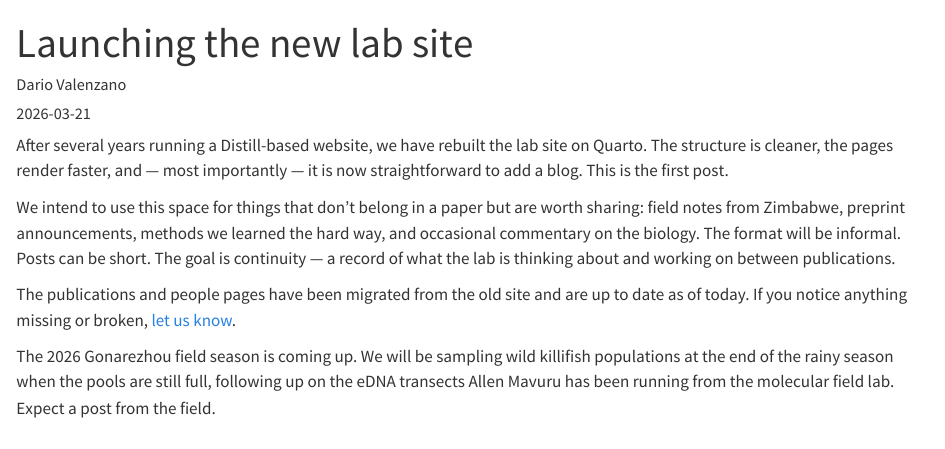
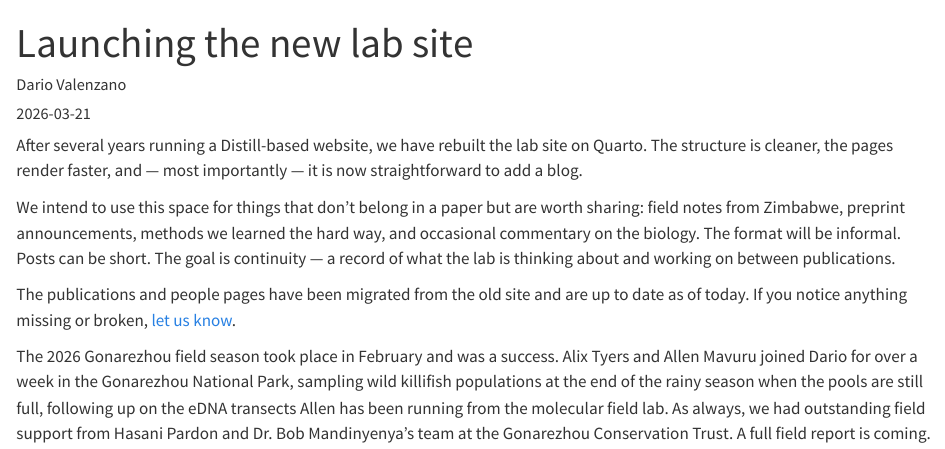
Before and after one commit to valenzano-lab/labsite, a Quarto document (posts/2026-03-21-welcome/index.qmd): the page in a window 1100 px wide, from its top. Rendered offline with R 4.5, knitr and Pandoc in place of Quarto, with nearby package versions.

Commit message:
Update welcome post: 2026 field season report

```diff
--- a/posts/2026-03-21-welcome/index.qmd
+++ b/posts/2026-03-21-welcome/index.qmd
@@ -5,10 +5,10 @@ author: Dario Valenzano
 categories: [news]
 ---
 
-After several years running a Distill-based website, we have rebuilt the lab site on Quarto. The structure is cleaner, the pages render faster, and — most importantly — it is now straightforward to add a blog. This is the first post.
+After several years running a Distill-based website, we have rebuilt the lab site on Quarto. The structure is cleaner, the pages render faster, and — most importantly — it is now straightforward to add a blog.
 
 We intend to use this space for things that don't belong in a paper but are worth sharing: field notes from Zimbabwe, preprint announcements, methods we learned the hard way, and occasional commentary on the biology. The format will be informal. Posts can be short. The goal is continuity — a record of what the lab is thinking about and working on between publications.
 
 The publications and people pages have been migrated from the old site and are up to date as of today. If you notice anything missing or broken, [let us know](mailto:nicole.wolf@leibniz-fli.de).
 
-The 2026 Gonarezhou field season is coming up. We will be sampling wild killifish populations at the end of the rainy season when the pools are still full, following up on the eDNA transects Allen Mavuru has been running from the molecular field lab. Expect a post from the field.
+The 2026 Gonarezhou field season took place in February and was a success. Alix Tyers and Allen Mavuru joined Dario for over a week in the Gonarezhou National Park, sampling wild killifish populations at the end of the rainy season when the pools are still full, following up on the eDNA transects Allen has been running from the molecular field lab. As always, we had outstanding field support from Hasani Pardon and Dr. Bob Mandinyenya's team at the Gonarezhou Conservation Trust. A full field report is coming.
```
